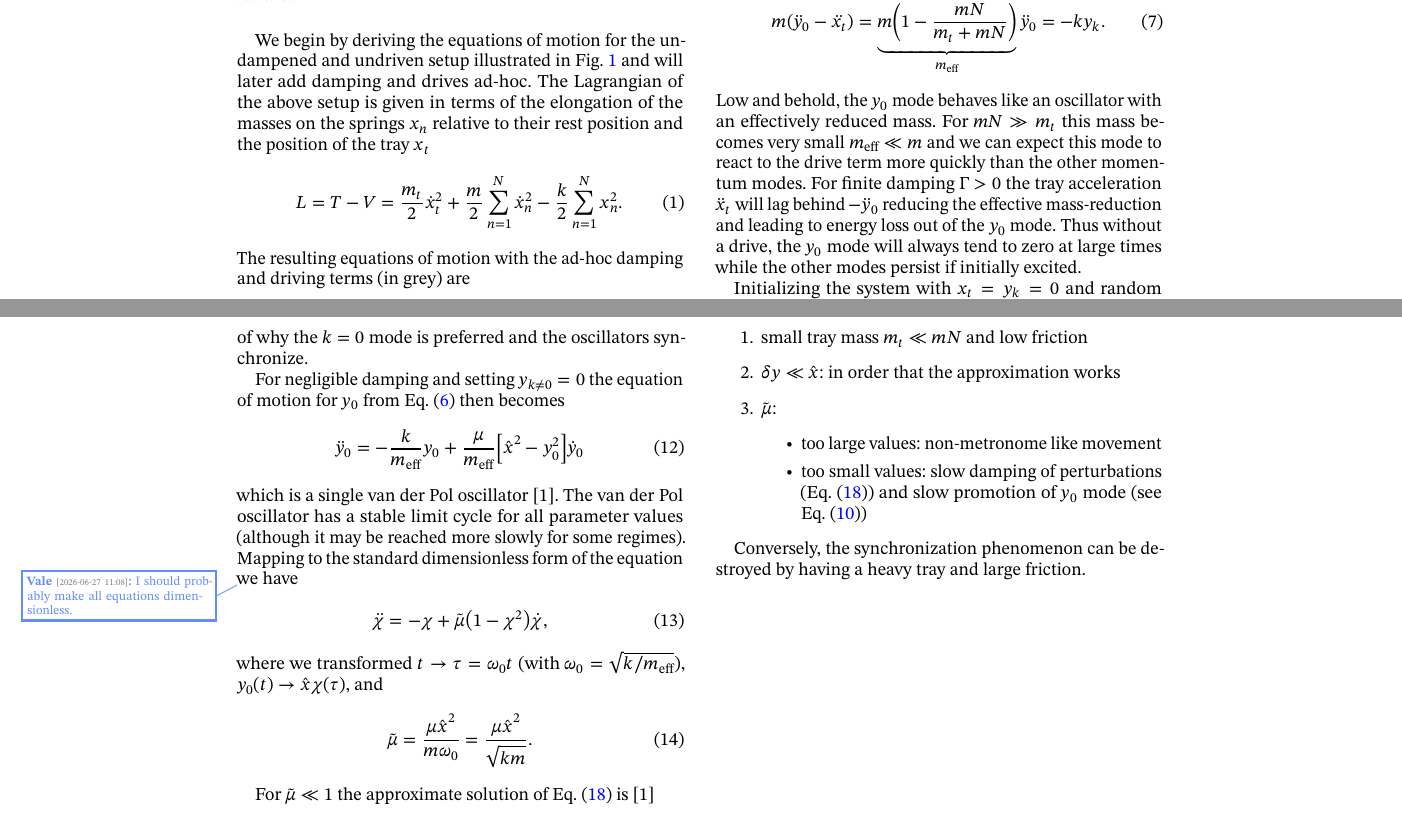
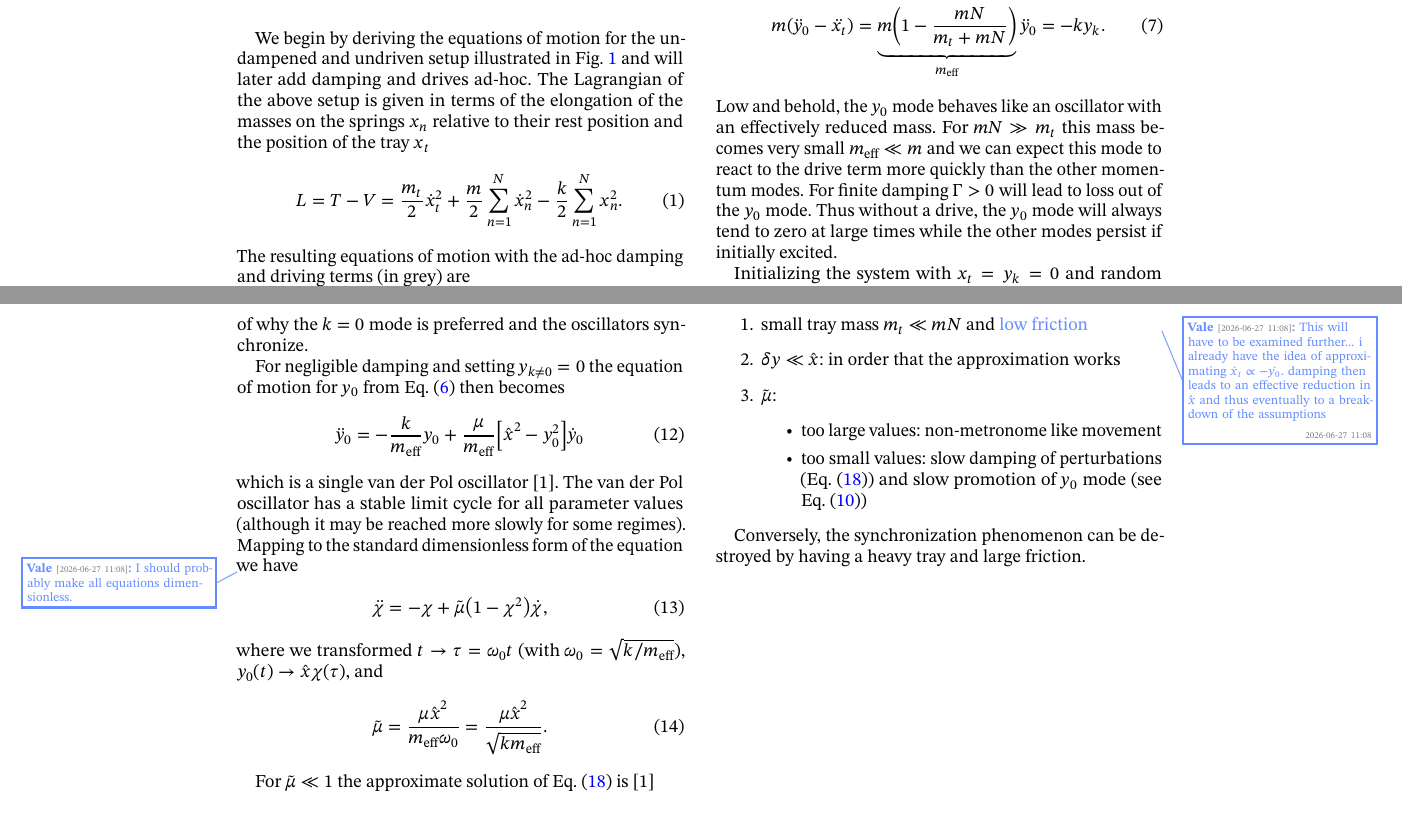
Before and after one commit to vale981/fun-with-metronomes, a LaTeX paper (index.tex): two parts of pages 1 and 2 of 3, joined at a grey line, cut so that both start at the same text. Compiled offline with pdfLaTeX.

Commit message:
more detes

```diff
--- a/index.tex
+++ b/index.tex
@@ -181,7 +181,7 @@ Albeit the drive term has been much complicated it is now clear that only the co
   \label{eq:8}
   m {\pqty{\ddot{y}_{0}-\ddot{x_{t}}}} = \underbrace{m \pqty{1 - \frac{mN}{m_{t} + mN}}}_{m_{\text{eff}}}\ddot{y}_{0}=-k y_{k}.
 \end{equation}
-Low and behold, the \(y_{0}\) mode behaves like an oscillator with an effectively reduced mass. For \(m N \gg m_{t}\) this mass becomes very small \(m_{\text{eff}} \ll m\) and we can expect this mode to react to the drive term more quickly than the other momentum modes. For finite damping \(\Gamma >0\) the tray acceleration \(\ddot{x}_{t}\) will lag behind \(-\ddot{y}_{0}\) reducing the effective mass-reduction and leading to energy loss out of the \(y_{0}\) mode. Thus  without a drive, the \(y_{0}\) mode will always tend to zero at large times while the other modes persist if initially excited.
+Low and behold, the \(y_{0}\) mode behaves like an oscillator with an effectively reduced mass. For \(m N \gg m_{t}\) this mass becomes very small \(m_{\text{eff}} \ll m\) and we can expect this mode to react to the drive term more quickly than the other momentum modes. For finite damping \(\Gamma >0\) will lead to loss out of the \(y_{0}\) mode. Thus  without a drive, the \(y_{0}\) mode will always tend to zero at large times while the other modes persist if initially excited.
 
 Initializing the system with \(x_{t}=y_{k}=0\) and random nudges \(\dot{y}_{k}\neq 0\) and assuming that \(\Gamma\) is sufficiently small we see that for short times where \(y_{k}\approx 0\) we can neglect the quadratic terms in the drive to arrive at
 \begin{align}
@@ -219,7 +219,7 @@ Mapping to the standard dimensionless form of the equation we have\vale{}{I shou
 where we transformed \(t\to \tau = \omega_{0}t\) (with \(\omega_{0}=\sqrt{ k /m_{\text{eff}}}\)), \(y_{0}(t)\to \hat{x} \chi(\tau)\), and
 \begin{equation}
   \label{eq:2}
-  \tilde{\mu} =\frac{\mu \hat{x}^{2}}{m \omega_{0}} = \frac{\mu\hat{x}^{2}}{\sqrt{km}} .
+  \tilde{\mu} =\frac{\mu \hat{x}^{2}}{m_{\text{eff}} \omega_{0}} = \frac{\mu\hat{x}^{2}}{\sqrt{km_{\text{eff}}}} .
 \end{equation}
 
 For \(\tilde{\mu}\ll1\) the approximate solution of \cref{eq:12} is~\cite{Strogatz2018}
@@ -256,7 +256,7 @@ This condition is fulfilled either if \(N\) is sufficiently large, or \(y_0\) ha
 
 I suspect therefore the criteria for a stable synchronization of metronomes to be:
 \begin{enumerate}
-  \item small tray mass \(m_{t}\ll m N\) and low friction
+  \item small tray mass \(m_{t}\ll m N\) and \vale{low friction}{This will have to be examined further... i already have the idea of approximating \(\dot{x}_{t}\propto-\dot{y_{0}}\). damping then leads to an effective reduction in \(\hat{x}\) and thus eventually to a breakdown of the assumptions}
   \item \(\delta y \ll \hat{x}\): in order that the approximation works
   \item \(\tilde{\mu}\):
     \begin{itemize}
```
Also changed, not shown: index.tex (1 more changed lines).
